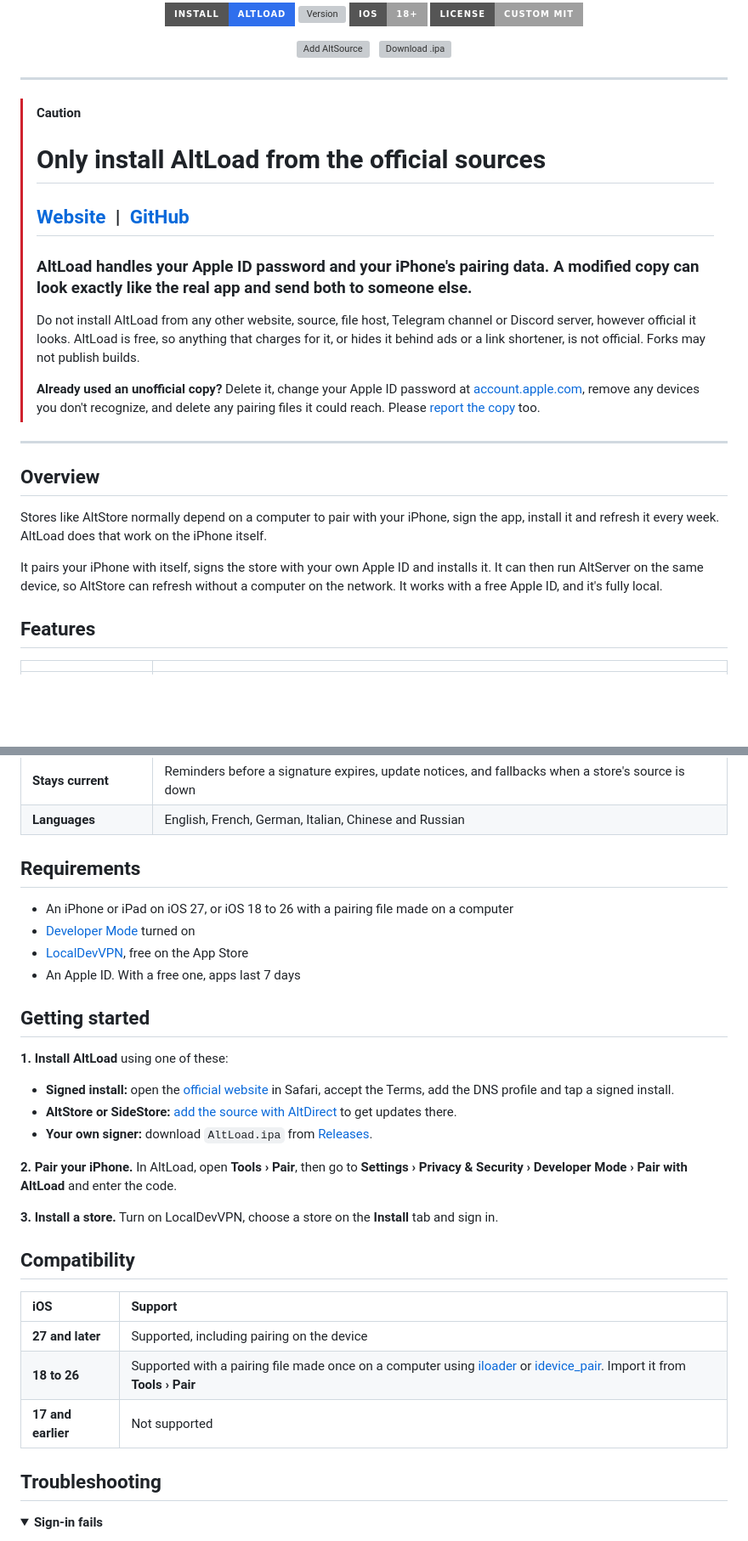
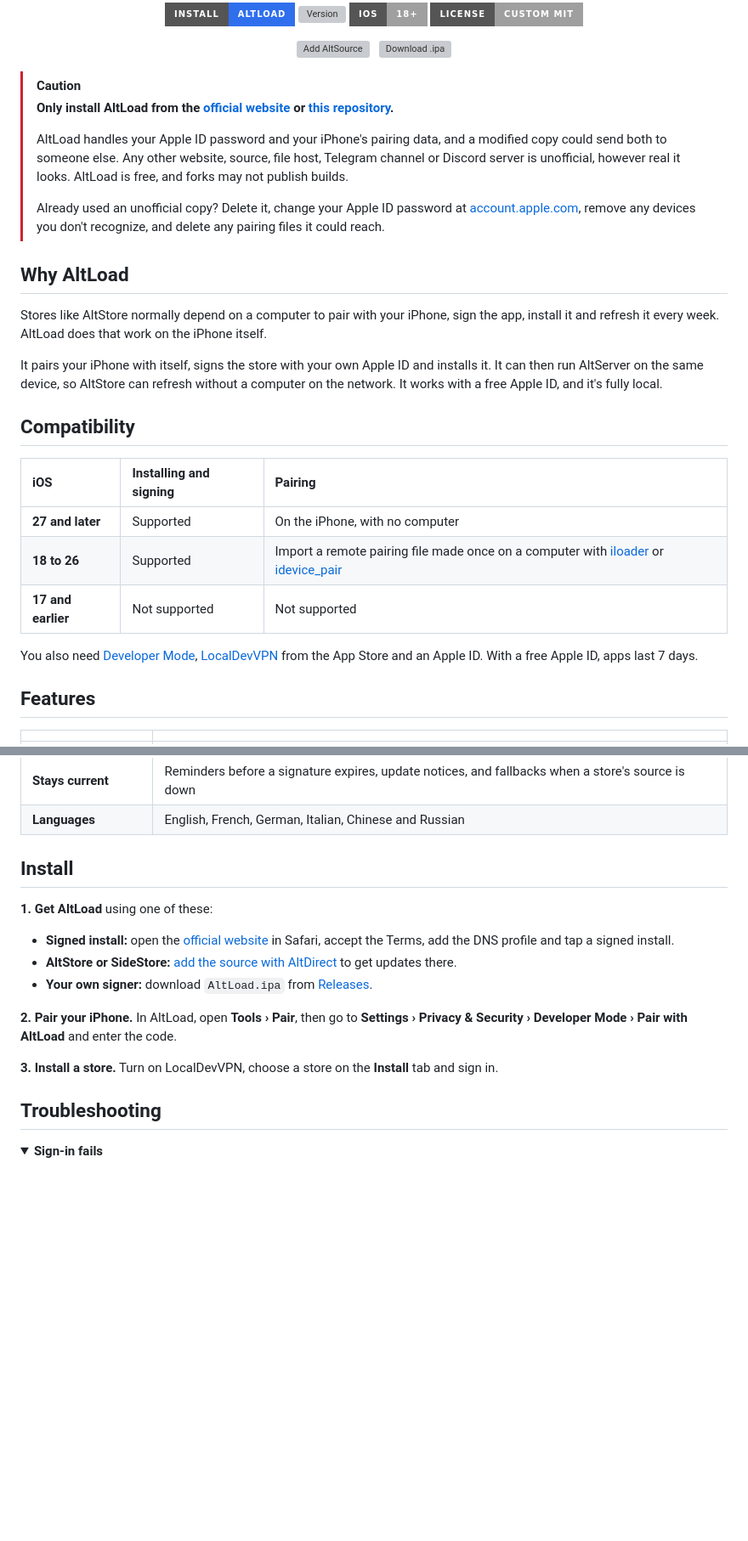
Before and after one commit to mirazbakis/AltLoad, a Markdown page: README.md, 2 parts joined by grey strips. Shown at 85% size. Drawn GitHub-style; folded sections open; badges without logos; blank space fills up the shorter version; grey boxes are pictures that could not be loaded.

```diff
--- a/README.md
+++ b/README.md
@@ -17,26 +17,28 @@
 
 </div>
 
----
+> [!CAUTION]
+> **Only install AltLoad from the [official website](https://mirazbakis.github.io/AltLoad/) or [this repository](https://github.com/mirazbakis/AltLoad).**
+>
+> AltLoad handles your Apple ID password and your iPhone's pairing data, and a modified copy could send both to someone else. Any other website, source, file host, Telegram channel or Discord server is unofficial, however real it looks. AltLoad is free, and forks may not publish builds.
+>
+> Already used an unofficial copy? Delete it, change your Apple ID password at [account.apple.com](https://account.apple.com), remove any devices you don't recognize, and delete any pairing files it could reach.
 
-> [!CAUTION]
-> # Only install AltLoad from the official sources
->
-> ## [Website](https://mirazbakis.github.io/AltLoad/) &nbsp;|&nbsp; [GitHub](https://github.com/mirazbakis/AltLoad)
->
-> ### AltLoad handles your Apple ID password and your iPhone's pairing data. A modified copy can look exactly like the real app and send both to someone else.
->
-> Do not install AltLoad from any other website, source, file host, Telegram channel or Discord server, however official it looks. AltLoad is free, so anything that charges for it, or hides it behind ads or a link shortener, is not official. Forks may not publish builds.
->
-> **Already used an unofficial copy?** Delete it, change your Apple ID password at [account.apple.com](https://account.apple.com), remove any devices you don't recognize, and delete any pairing files it could reach. Please [report the copy](https://github.com/mirazbakis/AltLoad/issues) too.
-
----
-
-## Overview
+## Why AltLoad
 
 Stores like AltStore normally depend on a computer to pair with your iPhone, sign the app, install it and refresh it every week. AltLoad does that work on the iPhone itself.
 
 It pairs your iPhone with itself, signs the store with your own Apple ID and installs it. It can then run AltServer on the same device, so AltStore can refresh without a computer on the network. It works with a free Apple ID, and it's fully local.
+
+## Compatibility
+
+| iOS | Installing and signing | Pairing |
+| :-- | :-- | :-- |
+| **27 and later** | Supported | On the iPhone, with no computer |
+| **18 to 26** | Supported | Import a remote pairing file made once on a computer with [iloader](https://github.com/nab138/iloader) or [idevice_pair](https://github.com/jkcoxson/idevice_pair) |
+| **17 and earlier** | Not supported | Not supported |
+
+You also need [Developer Mode](https://developer.apple.com/documentation/xcode/enabling-developer-mode-on-a-device), [LocalDevVPN](https://apps.apple.com/app/id6755608044) from the App Store and an Apple ID. With a free Apple ID, apps last 7 days.
 
 ## Features
 
@@ -53,16 +55,9 @@ It pairs your iPhone with itself, signs the store with your own Apple ID and ins
 | **Stays current** | Reminders before a signature expires, update notices, and fallbacks when a store's source is down |
 | **Languages** | English, French, German, Italian, Chinese and Russian |
 
-## Requirements
+## Install
 
-- An iPhone or iPad on iOS 27, or iOS 18 to 26 with a pairing file made on a computer
-- [Developer Mode](https://developer.apple.com/documentation/xcode/enabling-developer-mode-on-a-device) turned on
-- [LocalDevVPN](https://apps.apple.com/app/id6755608044), free on the App Store
-- An Apple ID. With a free one, apps last 7 days
-
-## Getting started
-
-**1. Install AltLoad** using one of these:
+**1. Get AltLoad** using one of these:
 
 - **Signed install:** open the [official website](https://mirazbakis.github.io/AltLoad/) in Safari, accept the Terms, add the DNS profile and tap a signed install.
 - **AltStore or SideStore:** [add the source with AltDirect](https://altdirect.app/?url=https://raw.githubusercontent.com/mirazbakis/AltLoad/main/source.json) to get updates there.
@@ -71,14 +66,6 @@ It pairs your iPhone with itself, signs the store with your own Apple ID and ins
 **2. Pair your iPhone.** In AltLoad, open **Tools › Pair**, then go to **Settings › Privacy & Security › Developer Mode › Pair with AltLoad** and enter the code.
 
 **3. Install a store.** Turn on LocalDevVPN, choose a store on the **Install** tab and sign in.
-
-## Compatibility
-
-| iOS | Support |
-| :-- | :-- |
-| **27 and later** | Supported, including pairing on the device |
-| **18 to 26** | Supported with a pairing file made once on a computer using [iloader](https://github.com/nab138/iloader) or [idevice_pair](https://github.com/jkcoxson/idevice_pair). Import it from **Tools › Pair** |
-| **17 and earlier** | Not supported |
 
 ## Troubleshooting
 
```
Also changed, not shown: other parts of README.md (+2 -12 lines).
